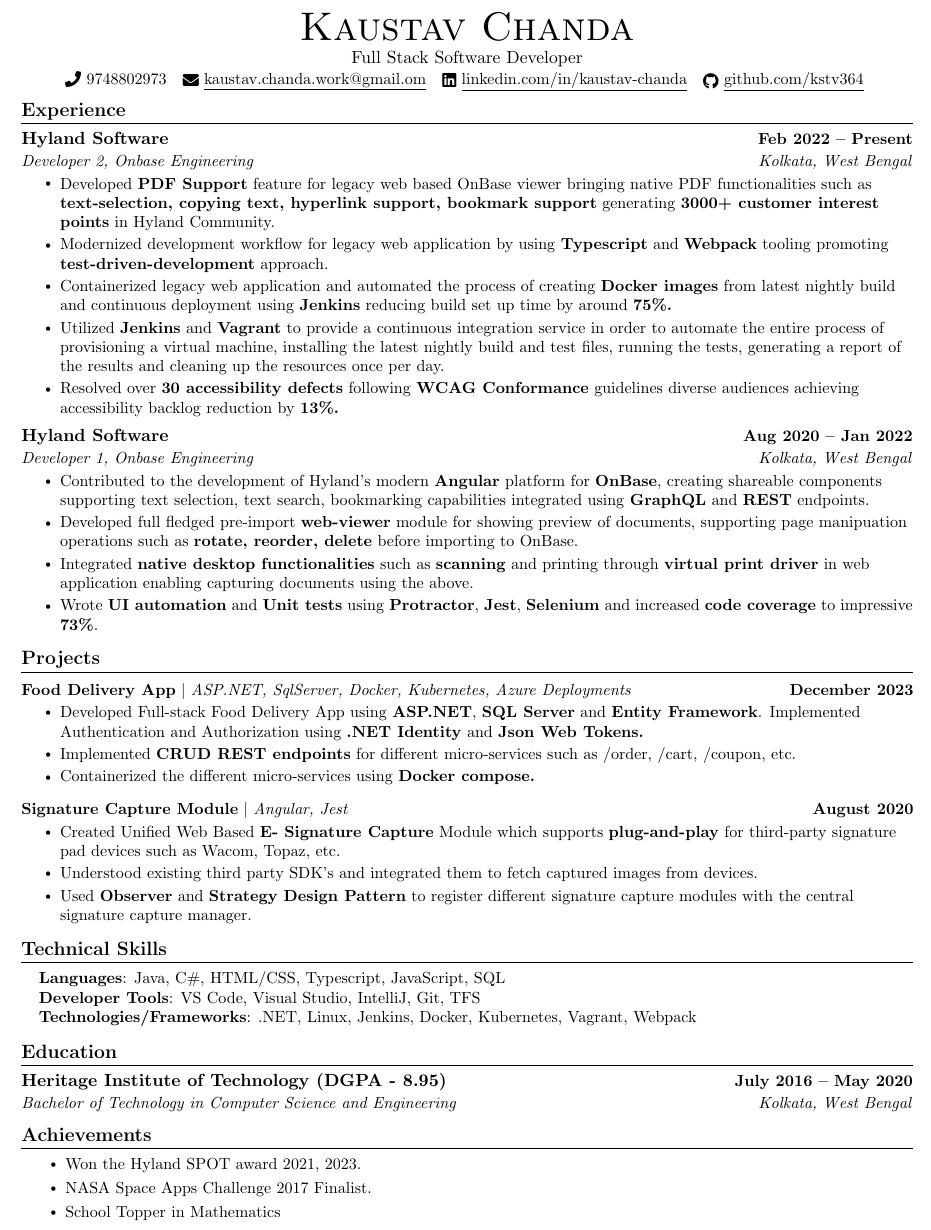
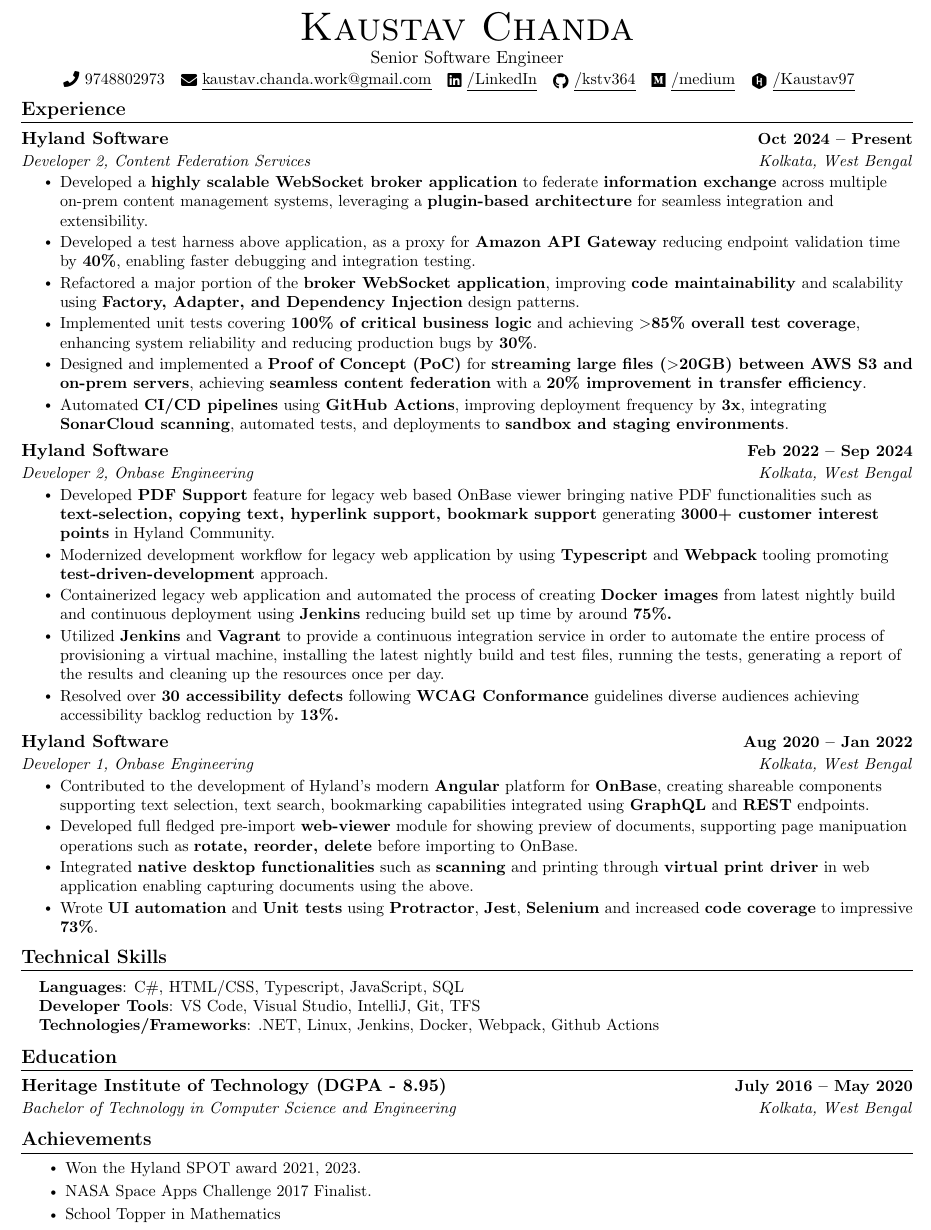
Before and after one commit to kstv364/Resume, a LaTeX document (main.tex): part of the page, cut so that both start at the same text. Compiled offline with pdfLaTeX.

Commit message:
Update March 1 2025

```diff
--- a/main.tex
+++ b/main.tex
@@ -124,10 +124,12 @@
 
 \begin{center}
     {\Huge \scshape Kaustav Chanda} \\ \vspace{1pt}
-    Full Stack Software Developer \\ \vspace{1pt}
-    \small \raisebox{-0.1\height}\faPhone\ 9748802973 ~ \href{mailto:kaustav.chanda.work@gmail.com}{\raisebox{-0.2\height}\faEnvelope\  \underline{kaustav.chanda.work@gmail.om}} ~
-    \href{https://linkedin.com/in/kaustav-chanda}{\raisebox{-0.2\height}\faLinkedin\ \underline{linkedin.com/in/kaustav-chanda}}  ~
-    \href{https://github.com/kstv364}{\raisebox{-0.2\height}\faGithub\ \underline{github.com/kstv364}}
+    Senior Software Engineer \\ \vspace{1pt}
+    \small \raisebox{-0.1\height}\faPhone\ 9748802973 ~ \href{mailto:kaustav.chanda.work@gmail.com}{\raisebox{-0.2\height}\faEnvelope\  \underline{kaustav.chanda.work@gmail.com}} ~
+    \href{https://linkedin.com/in/kaustav-chanda}{\raisebox{-0.2\height}\faLinkedin\ \underline{/LinkedIn}}  ~
+    \href{https://github.com/kstv364}{\raisebox{-0.2\height}\faGithub\ \underline{/kstv364}} ~
+     \href{https://medium.com/@kstvkmrchanda2}{\raisebox{-0.2\height}\faMedium\ \underline{/medium}}  ~
+     \href{https://www.hackerrank.com/profile/Kaustav97}{\raisebox{-0.2\height}\faHackerrank\ \underline{/Kaustav97}} ~
     \vspace{-8pt}
 \end{center}
 
@@ -138,8 +140,27 @@
 \section{Experience}
   \resumeSubHeadingListStart
 
+  \resumeSubheading
+      {Hyland Software}{Oct 2024 -- Present}
+      {Developer 2, Content Federation Services}{Kolkata, West Bengal}
+      \resumeItemListStart
+
+      \resumeItem{Developed a \textbf{highly scalable WebSocket broker application} to federate \textbf{information exchange} across multiple on-prem content management systems, leveraging a \textbf{plugin-based architecture} for seamless integration and extensibility.}
+
+        \resumeItem{Developed a test harness above application, as a proxy for \textbf{Amazon API Gateway} reducing endpoint validation time by \textbf{40\%}, enabling faster debugging and integration testing.}
+
+\resumeItem{Refactored a major portion of the \textbf{broker WebSocket application}, improving \textbf{code maintainability} and scalability using \textbf{Factory, Adapter, and Dependency Injection} design patterns.}
+
+\resumeItem{Implemented unit tests covering \textbf{100\% of critical business logic} and achieving \textbf{$>$85\% overall test coverage}, enhancing system reliability and reducing production bugs by \textbf{30\%}.}
+
+\resumeItem{Designed and implemented a \textbf{Proof of Concept (PoC)} for \textbf{streaming large files ($>$20GB) between AWS S3 and on-prem servers}, achieving \textbf{seamless content federation} with a \textbf{20\% improvement in transfer efficiency}.}
+
+\resumeItem{Automated \textbf{CI/CD pipelines} using \textbf{GitHub Actions}, improving deployment frequency by \textbf{3x}, integrating \textbf{SonarCloud scanning}, automated tests, and deployments to \textbf{sandbox and staging environments}.}
+
+      \resumeItemListEnd
+
     \resumeSubheading
-      {Hyland Software}{Feb 2022 -- Present}
+      {Hyland Software}{Feb 2022 -- Sep 2024}
       {Developer 2, Onbase Engineering}{Kolkata, West Bengal}
       \resumeItemListStart
         \resumeItem{Developed \textbf{PDF Support} feature for legacy web based OnBase viewer bringing native PDF functionalities such as \textbf{text-selection, copying text, hyperlink support, bookmark support} generating \textbf{3000+ customer interest points} in Hyland Community.}
@@ -164,11 +185,12 @@
 \vspace{-14pt}
 
 %-----------PROJECTS-----------
+\iffalse
 \section{Projects}
     \vspace{-5pt}
     \resumeSubHeadingListStart
       \resumeProjectHeading
-          {\textbf{Food Delivery App} $|$ \emph{ASP.NET, SqlServer, Docker, Kubernetes, Azure Deployments }}{December 2023}
+          {\textbf{\href{https://github.com/kstv364/Mango/tree/master}{Food Delivery App}} $|$ \emph{ASP.NET, SqlServer, Docker, Kubernetes }}{December 2023}
           \resumeItemListStart
             \resumeItem{Developed Full-stack Food Delivery App using \textbf{ASP.NET}, \textbf{SQL Server} and \textbf{Entity Framework}. Implemented Authentication and Authorization using \textbf{.NET Identity} and \textbf{Json Web Tokens.} }
             \resumeItem{Implemented \textbf{CRUD REST endpoints} for different micro-services such as /order, /cart, /coupon, etc.   }
@@ -185,16 +207,16 @@
           \resumeItemListEnd
     \resumeSubHeadingListEnd
 \vspace{-14pt}
-
+\fi
 
 %
 %-----------PROGRAMMING SKILLS-----------
 \section{Technical Skills}
  \begin{itemize}[leftmargin=0.15in, label={}]
     \small{\item{
-     \textbf{Languages}{:  Java, C\#, HTML/CSS, Typescript, JavaScript, SQL} \\
+     \textbf{Languages}{: C\#, HTML/CSS, Typescript, JavaScript, SQL} \\
      \textbf{Developer Tools}{: VS Code, Visual Studio, IntelliJ, Git, TFS} \\
-     \textbf{Technologies/Frameworks}{: .NET, Linux, Jenkins, Docker, Kubernetes, Vagrant, Webpack} \\
+     \textbf{Technologies/Frameworks}{: .NET, Linux, Jenkins, Docker, Webpack, Github Actions} \\
     }}
  \end{itemize}
  \vspace{-16pt}
```
Also changed, not shown: Kaustav-Resume.pdf.
